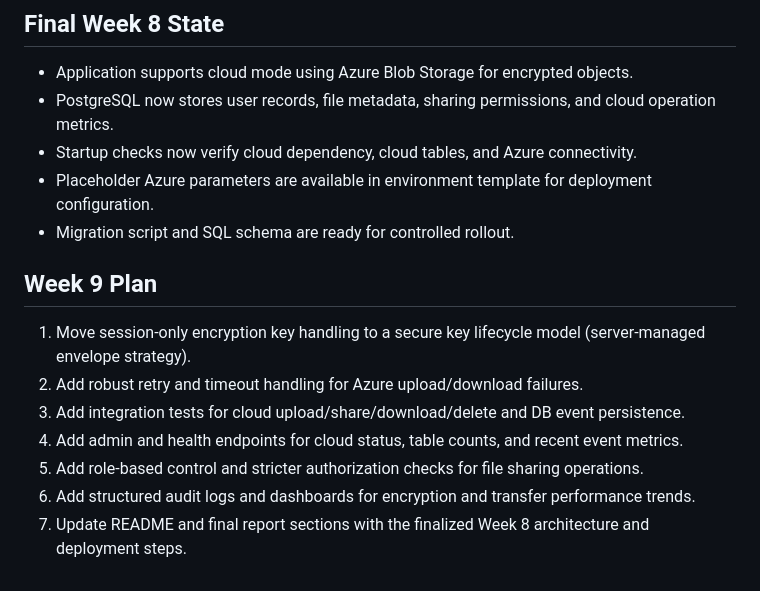
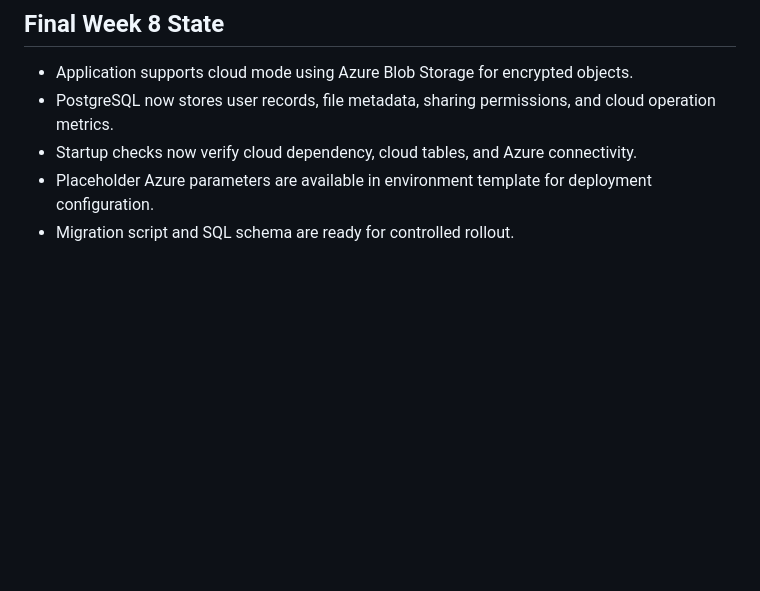
Before and after one commit to Pranathi-Modala/secure_file_sharing, a Markdown page: week8.md, the part around the change. Drawn GitHub-style; blank space fills up the shorter version.

Commit message:
WEEK 8 MD

```diff
--- a/week8.md
+++ b/week8.md
@@ -84,13 +84,3 @@ Validated through [config.py](config.py), [validate_startup.py](validate_startup
 - Startup checks now verify cloud dependency, cloud tables, and Azure connectivity.
 - Placeholder Azure parameters are available in environment template for deployment configuration.
 - Migration script and SQL schema are ready for controlled rollout.
-
-## Week 9 Plan
-
-1. Move session-only encryption key handling to a secure key lifecycle model (server-managed envelope strategy).
-2. Add robust retry and timeout handling for Azure upload/download failures.
-3. Add integration tests for cloud upload/share/download/delete and DB event persistence.
-4. Add admin and health endpoints for cloud status, table counts, and recent event metrics.
-5. Add role-based control and stricter authorization checks for file sharing operations.
-6. Add structured audit logs and dashboards for encryption and transfer performance trends.
-7. Update README and final report sections with the finalized Week 8 architecture and deployment steps.
```
